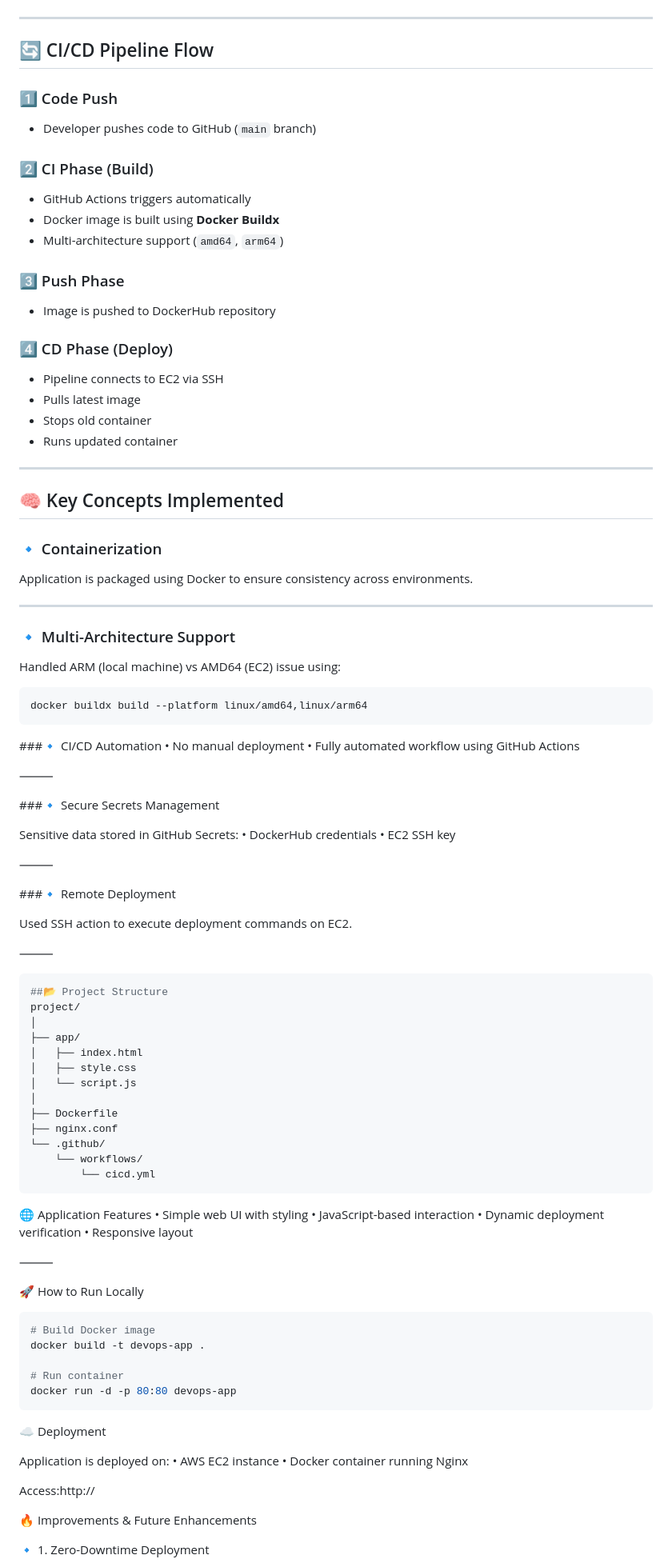
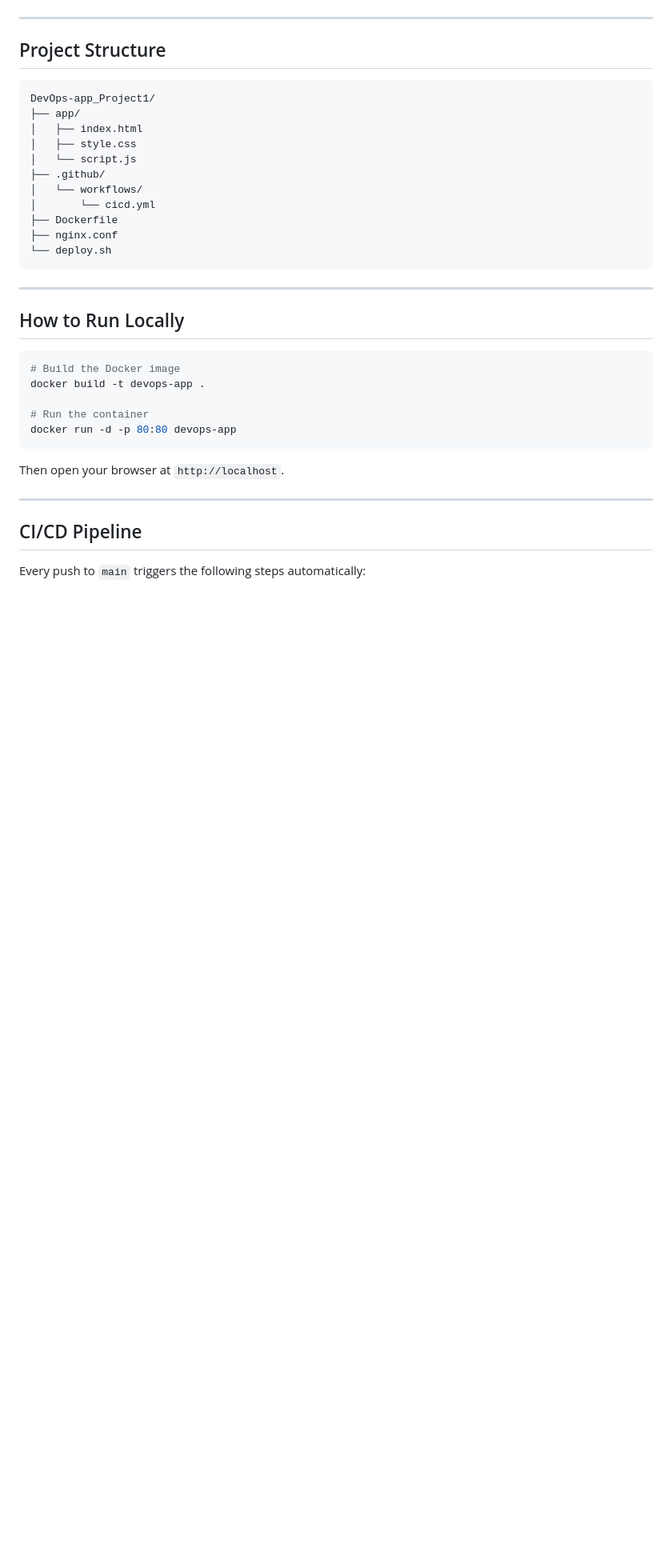
Before and after one commit to Vigneshwari-08/DevOps-app_Project1, a Markdown page: README.md, the part around one of its changes. Shown at 80% size. GitHub-like rendering; blank space fills up the shorter version.

Commit message:
Refactor README for improved clarity and structure
Updated README to improve structure and clarity, including changes to sections on overview, architecture, tech stack, and local run instructions.

````diff
--- a/README.md
+++ b/README.md
@@ -61,99 +55,39 @@ flowchart LR
 
 ---
 
-## 🔄 CI/CD Pipeline Flow
+## Project Structure
 
-### 1️⃣ Code Push
-- Developer pushes code to GitHub (`main` branch)
-
-### 2️⃣ CI Phase (Build)
-- GitHub Actions triggers automatically
-- Docker image is built using **Docker Buildx**
-- Multi-architecture support (`amd64`, `arm64`)
-
-### 3️⃣ Push Phase
-- Image is pushed to DockerHub repository
-
-### 4️⃣ CD Phase (Deploy)
-- Pipeline connects to EC2 via SSH
-- Pulls latest image
-- Stops old container
-- Runs updated container
-
----
-
-## 🧠 Key Concepts Implemented
-
-### 🔹 Containerization
-Application is packaged using Docker to ensure consistency across environments.
-
----
-
-### 🔹 Multi-Architecture Support
-Handled ARM (local machine) vs AMD64 (EC2) issue using:
-
-```bash
-docker buildx build --platform linux/amd64,linux/arm64
 ```
-###🔹 CI/CD Automation
-	•	No manual deployment
-	•	Fully automated workflow using GitHub Actions
-
-⸻
-
-###🔹 Secure Secrets Management
-
-Sensitive data stored in GitHub Secrets:
-	•	DockerHub credentials
-	•	EC2 SSH key
-
-⸻
-
-###🔹 Remote Deployment
-
-Used SSH action to execute deployment commands on EC2.
-
-⸻
-```bash
-##📂 Project Structure
-project/
-│
+DevOps-app_Project1/
 ├── app/
 │   ├── index.html
 │   ├── style.css
 │   └── script.js
-│
+├── .github/
+│   └── workflows/
+│       └── cicd.yml
 ├── Dockerfile
 ├── nginx.conf
-└── .github/
-    └── workflows/
-        └── cicd.yml
+└── deploy.sh
 ```
-🌐 Application Features
-	•	Simple web UI with styling
-	•	JavaScript-based interaction
-	•	Dynamic deployment verification
-	•	Responsive layout
 
-⸻
+---
 
-🚀 How to Run Locally
+## How to Run Locally
+
 ```bash
-# Build Docker image
+# Build the Docker image
 docker build -t devops-app .
 
-# Run container
+# Run the container
 docker run -d -p 80:80 devops-app
 ```
-☁️ Deployment
 
-Application is deployed on:
-	•	AWS EC2 instance
-	•	Docker container running Nginx
+Then open your browser at `http://localhost`.
 
-Access:http://<EC2-PUBLIC-IP>
+---
 
-🔥 Improvements & Future Enhancements
+## CI/CD Pipeline
 
-🔹 1. Zero-Downtime Deployment
+Every push to `main` triggers the following steps automatically:
 
````
Also changed, not shown: other parts of README.md (+65 -78 lines).
